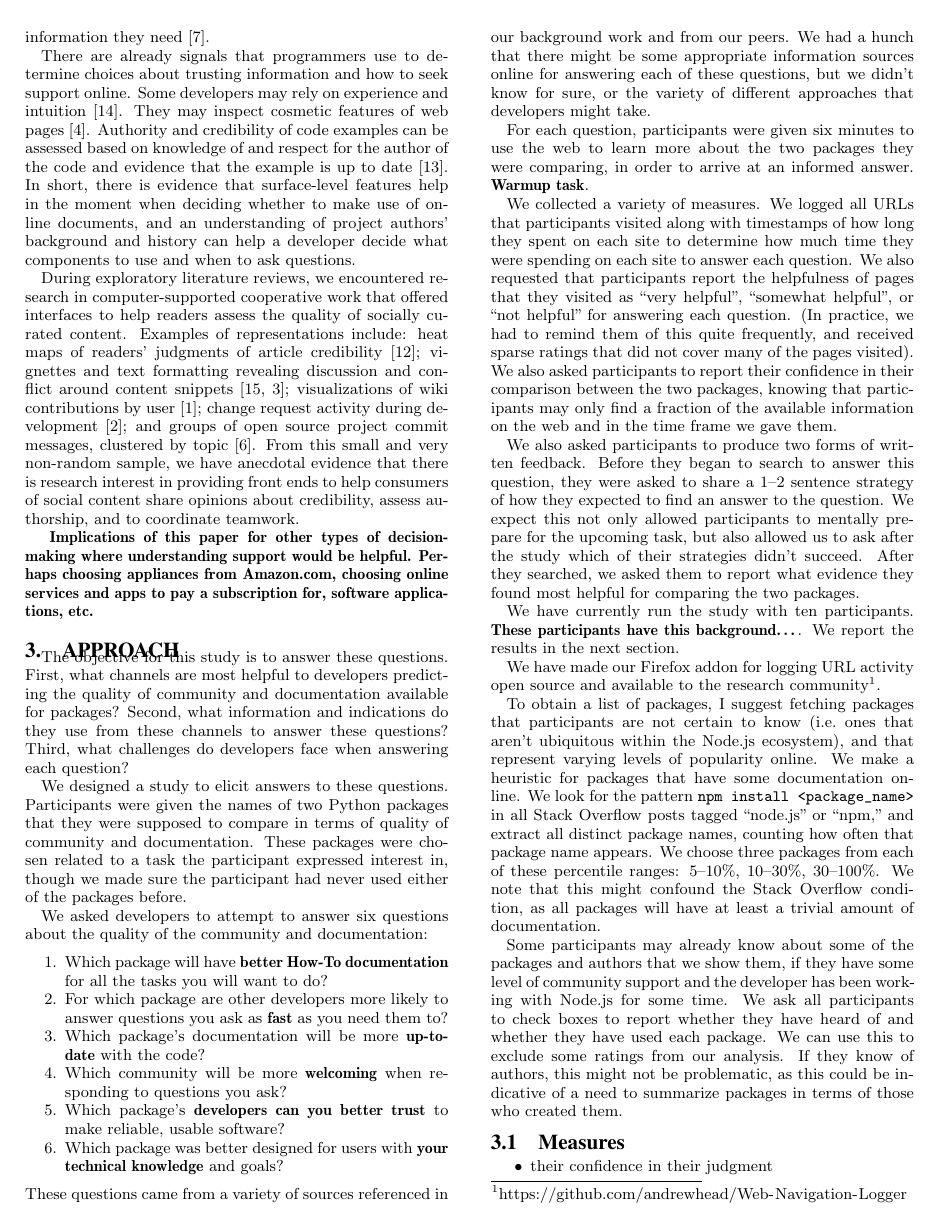
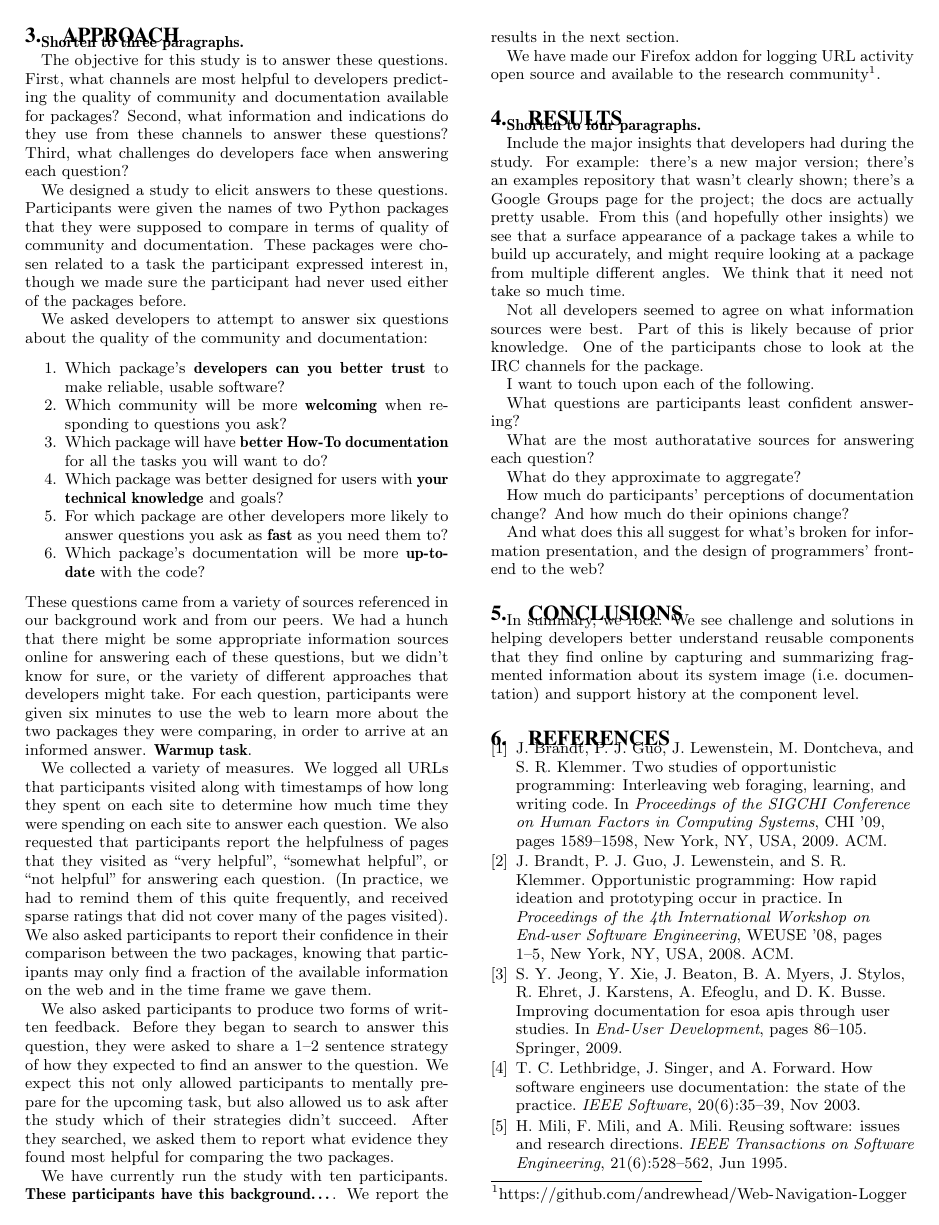
Before and after one commit to andrewhead/FSE-SRC-2016, a LaTeX paper (main.tex, which reads approach.tex, relatedwork.tex, results.tex): page 2 of 4 before the commit and page 2 of 3 after it. Compiled offline with pdfLaTeX.

Commit message:
Content: Added notes from a first pass

```diff
--- a/approach.tex
+++ b/approach.tex
@@ -1,3 +1,5 @@
+\textbf{Shorten to three paragraphs.}
+
 The objective for this study is to answer these questions.
 First, what channels are most helpful to developers predicting the quality of community and documentation available for packages?
 Second, what information and indications do they use from these channels to answer these questions?
--- a/relatedwork.tex
+++ b/relatedwork.tex
@@ -55,8 +55,3 @@ We leave the problem of wrapping this data for software developers as a method f
 We believe that our techniques are applicable to creating user-facing indicators of online support for communities besides programmers.
 This includes\ldots{}.
 \fi
-
-\textbf{
-Implications of this paper for other types of decision-making where understanding support would be helpful.
-Perhaps choosing appliances from Amazon.com, choosing online services and apps to pay a subscription for, software applications, etc.
-}
--- a/results.tex
+++ b/results.tex
@@ -1 +1 @@
-Results and contribution.
+\textbf{Shorten to four paragraphs.}
@@ -2,3 +7,19 @@ Results and contribution.
+\label{fig:top_of_page}
+\end{figure*}
+
+Include the major insights that developers had during the study.
+For example:
+there's a new major version;
+there's an examples repository that wasn't clearly shown;
+there's a Google Groups page for the project;
+the docs are actually pretty usable.
+From this (and hopefully other insights) we see that a surface appearance of a package takes a while to build up accurately, and might require looking at a package from multiple different angles.
+We think that it need not take so much time.
+
+Not all developers seemed to agree on what information sources were best.
+Part of this is likely because of prior knowledge.
+One of the participants chose to look at the IRC channels for the package.
+
 I want to touch upon each of the following.
 
 What questions are participants least confident answering?
```
Also changed, not shown: introduction.tex (+3 -0 lines), main.tex (+8 -1 lines), figures/top_of_page.png (added), main.pdf, approach.tex (14 more changed lines), relatedwork.tex (16 more changed lines), results.tex (5 more changed lines). Lines whose indentation alone changed are shown as unchanged.
